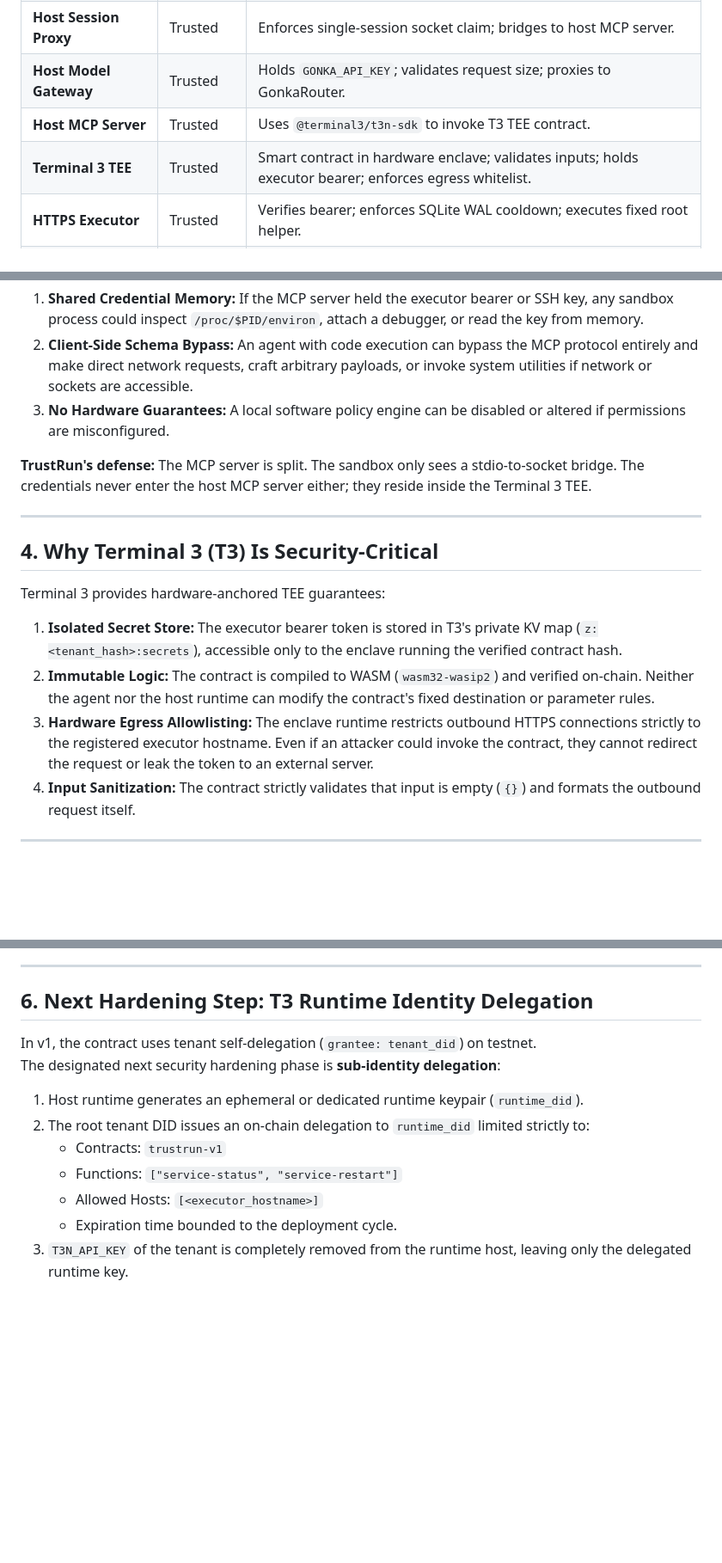
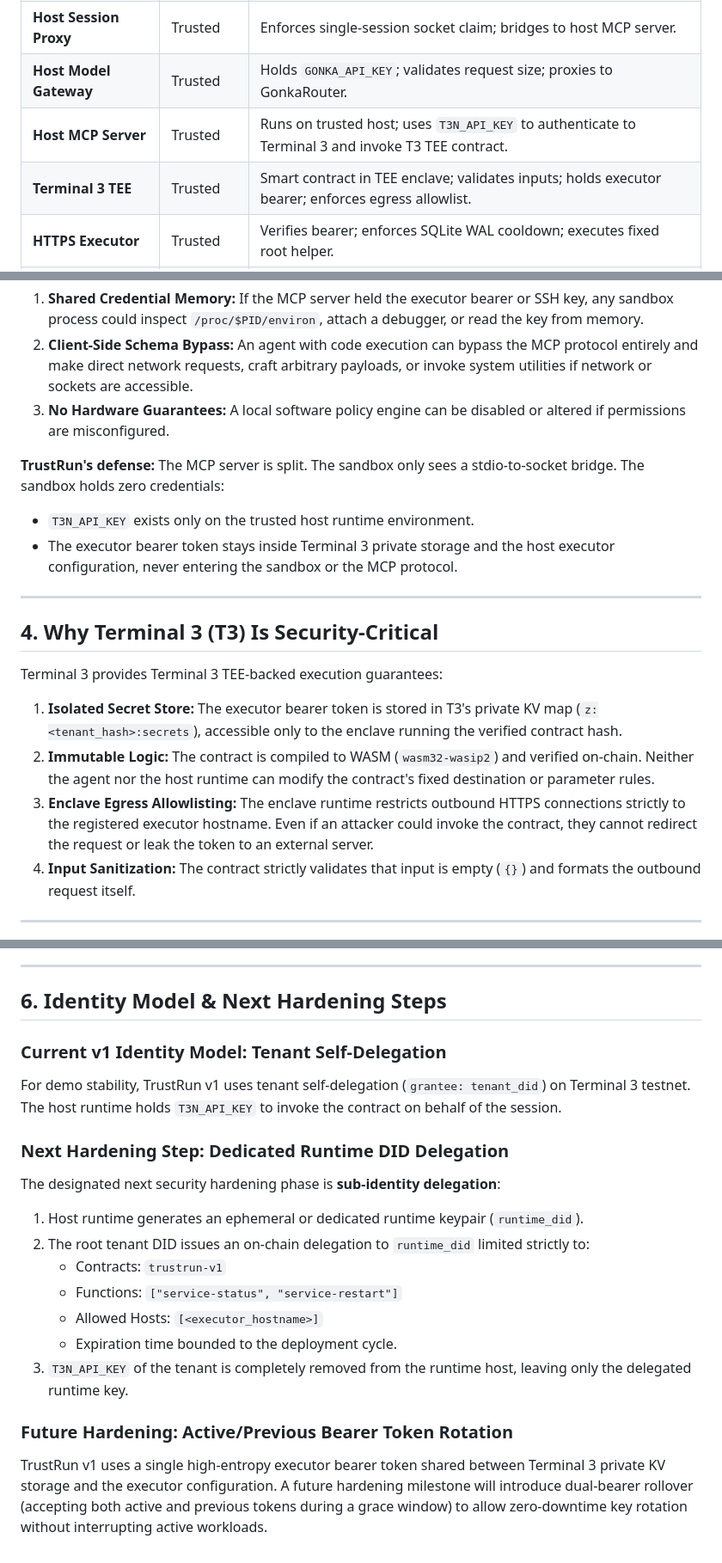
Before and after one commit to ryanlau1220/TrustRun, a Markdown page: docs/SECURITY.md, 3 parts joined by grey strips. Shown at 86% size. Drawn GitHub-style; blank space fills up the shorter version.

Commit message:
docs: correct credential locations and clarify TEE-backed execution in SECURITY.md

```diff
--- a/docs/SECURITY.md
+++ b/docs/SECURITY.md
@@ -32,8 +32,8 @@ The **privileged management plane**:
 | **Model Bridge** | Untrusted | Runs inside sandbox, relays HTTP to `/run/trustrun/model.sock`. |
 | **Host Session Proxy** | Trusted | Enforces single-session socket claim; bridges to host MCP server. |
 | **Host Model Gateway** | Trusted | Holds `GONKA_API_KEY`; validates request size; proxies to GonkaRouter. |
-| **Host MCP Server** | Trusted | Uses `@terminal3/t3n-sdk` to invoke T3 TEE contract. |
-| **Terminal 3 TEE** | Trusted | Smart contract in hardware enclave; validates inputs; holds executor bearer; enforces egress whitelist. |
+| **Host MCP Server** | Trusted | Runs on trusted host; uses `T3N_API_KEY` to authenticate to Terminal 3 and invoke T3 TEE contract. |
+| **Terminal 3 TEE** | Trusted | Smart contract in TEE enclave; validates inputs; holds executor bearer; enforces egress allowlist. |
 | **HTTPS Executor** | Trusted | Verifies bearer; enforces SQLite WAL cooldown; executes fixed root helper. |
 | **Privileged Helper** | Trusted | `/usr/local/libexec/trustrun-restart-my-api` takes zero arguments. |
 
@@ -46,16 +46,18 @@ An MCP (Model Context Protocol) server running in the same environment as an age
 2. **Client-Side Schema Bypass:** An agent with code execution can bypass the MCP protocol entirely and make direct network requests, craft arbitrary payloads, or invoke system utilities if network or sockets are accessible.
 3. **No Hardware Guarantees:** A local software policy engine can be disabled or altered if permissions are misconfigured.
 
-**TrustRun's defense:** The MCP server is split. The sandbox only sees a stdio-to-socket bridge. The credentials never enter the host MCP server either; they reside inside the Terminal 3 TEE.
+**TrustRun's defense:** The MCP server is split. The sandbox only sees a stdio-to-socket bridge. The sandbox holds zero credentials:
+* `T3N_API_KEY` exists only on the trusted host runtime environment.
+* The executor bearer token stays inside Terminal 3 private storage and the host executor configuration, never entering the sandbox or the MCP protocol.
 
 ---
 
 ## 4. Why Terminal 3 (T3) Is Security-Critical
 
-Terminal 3 provides hardware-anchored TEE guarantees:
+Terminal 3 provides Terminal 3 TEE-backed execution guarantees:
 1. **Isolated Secret Store:** The executor bearer token is stored in T3's private KV map (`z:<tenant_hash>:secrets`), accessible only to the enclave running the verified contract hash.
 2. **Immutable Logic:** The contract is compiled to WASM (`wasm32-wasip2`) and verified on-chain. Neither the agent nor the host runtime can modify the contract's fixed destination or parameter rules.
-3. **Hardware Egress Allowlisting:** The enclave runtime restricts outbound HTTPS connections strictly to the registered executor hostname. Even if an attacker could invoke the contract, they cannot redirect the request or leak the token to an external server.
+3. **Enclave Egress Allowlisting:** The enclave runtime restricts outbound HTTPS connections strictly to the registered executor hostname. Even if an attacker could invoke the contract, they cannot redirect the request or leak the token to an external server.
 4. **Input Sanitization:** The contract strictly validates that input is empty (`{}`) and formats the outbound request itself.
 
 ---
@@ -69,9 +71,12 @@ Terminal 3 provides hardware-anchored TEE guarantees:
 
 ---
 
-## 6. Next Hardening Step: T3 Runtime Identity Delegation
+## 6. Identity Model & Next Hardening Steps
 
-In v1, the contract uses tenant self-delegation (`grantee: tenant_did`) on testnet.
+### Current v1 Identity Model: Tenant Self-Delegation
+For demo stability, TrustRun v1 uses tenant self-delegation (`grantee: tenant_did`) on Terminal 3 testnet. The host runtime holds `T3N_API_KEY` to invoke the contract on behalf of the session.
+
+### Next Hardening Step: Dedicated Runtime DID Delegation
 The designated next security hardening phase is **sub-identity delegation**:
 1. Host runtime generates an ephemeral or dedicated runtime keypair (`runtime_did`).
 2. The root tenant DID issues an on-chain delegation to `runtime_did` limited strictly to:
@@ -80,3 +85,6 @@ The designated next security hardening phase is **sub-identity delegation**:
    * Allowed Hosts: `[<executor_hostname>]`
    * Expiration time bounded to the deployment cycle.
 3. `T3N_API_KEY` of the tenant is completely removed from the runtime host, leaving only the delegated runtime key.
+
+### Future Hardening: Active/Previous Bearer Token Rotation
+TrustRun v1 uses a single high-entropy executor bearer token shared between Terminal 3 private KV storage and the executor configuration. A future hardening milestone will introduce dual-bearer rollover (accepting both active and previous tokens during a grace window) to allow zero-downtime key rotation without interrupting active workloads.
```
